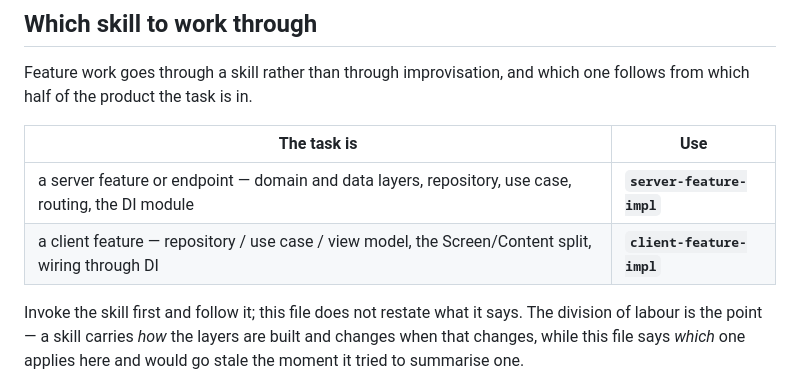
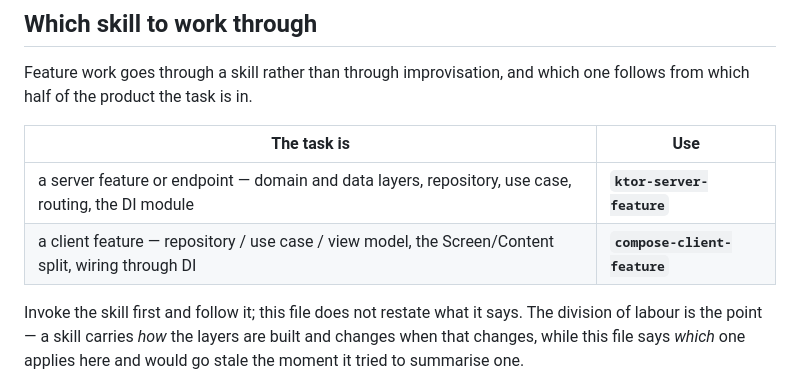
Before and after one commit to youndie/shashki, a Markdown page: CLAUDE.md, the part around the change. Rendered like a GitHub page.

Commit message:
docs: name the feature skills by their current names (#34)
server-feature-impl and client-feature-impl were retired when the skills moved into the kotlin-fullstack plugin; an instruction to invoke a skill that no longer exists finds nothing.

```diff
--- a/CLAUDE.md
+++ b/CLAUDE.md
@@ -20,8 +20,8 @@ which half of the product the task is in.
 
 | The task is | Use |
 |---|---|
-| a server feature or endpoint — domain and data layers, repository, use case, routing, the DI module | **`server-feature-impl`** |
-| a client feature — repository / use case / view model, the Screen/Content split, wiring through DI | **`client-feature-impl`** |
+| a server feature or endpoint — domain and data layers, repository, use case, routing, the DI module | **`ktor-server-feature`** |
+| a client feature — repository / use case / view model, the Screen/Content split, wiring through DI | **`compose-client-feature`** |
 
 Invoke the skill first and follow it; this file does not restate what it says. The division of labour
 is the point — a skill carries *how* the layers are built and changes when that changes, while this
```
